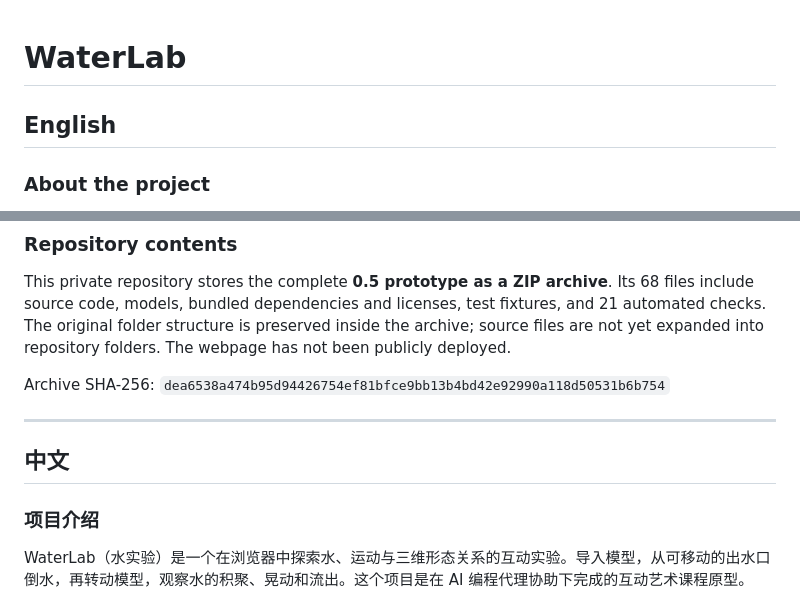
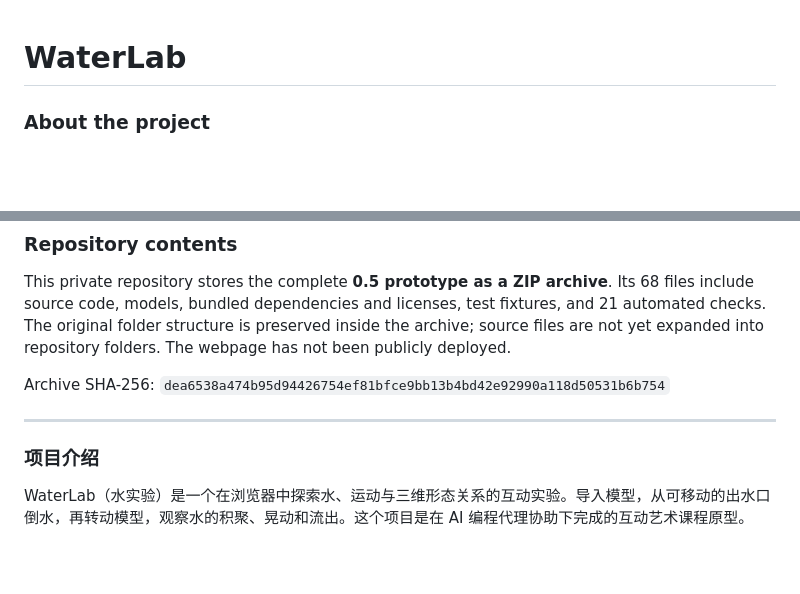
Before and after one commit to KalenUNA/WaterLab, a Markdown page: README.md, 2 parts joined by grey strips. Rendered like a GitHub page; blank space fills up the shorter version.

```diff
--- a/README.md
+++ b/README.md
@@ -1,6 +1,5 @@
 # WaterLab
 
-## English
 
 ### About the project
 
@@ -35,7 +34,6 @@ Archive SHA-256: `dea6538a474b95d94426754ef81bfce9bb13b4bd42e92990a118d50531b6b7
 
 ---
 
-## 中文
 
 ### 项目介绍
 
```
